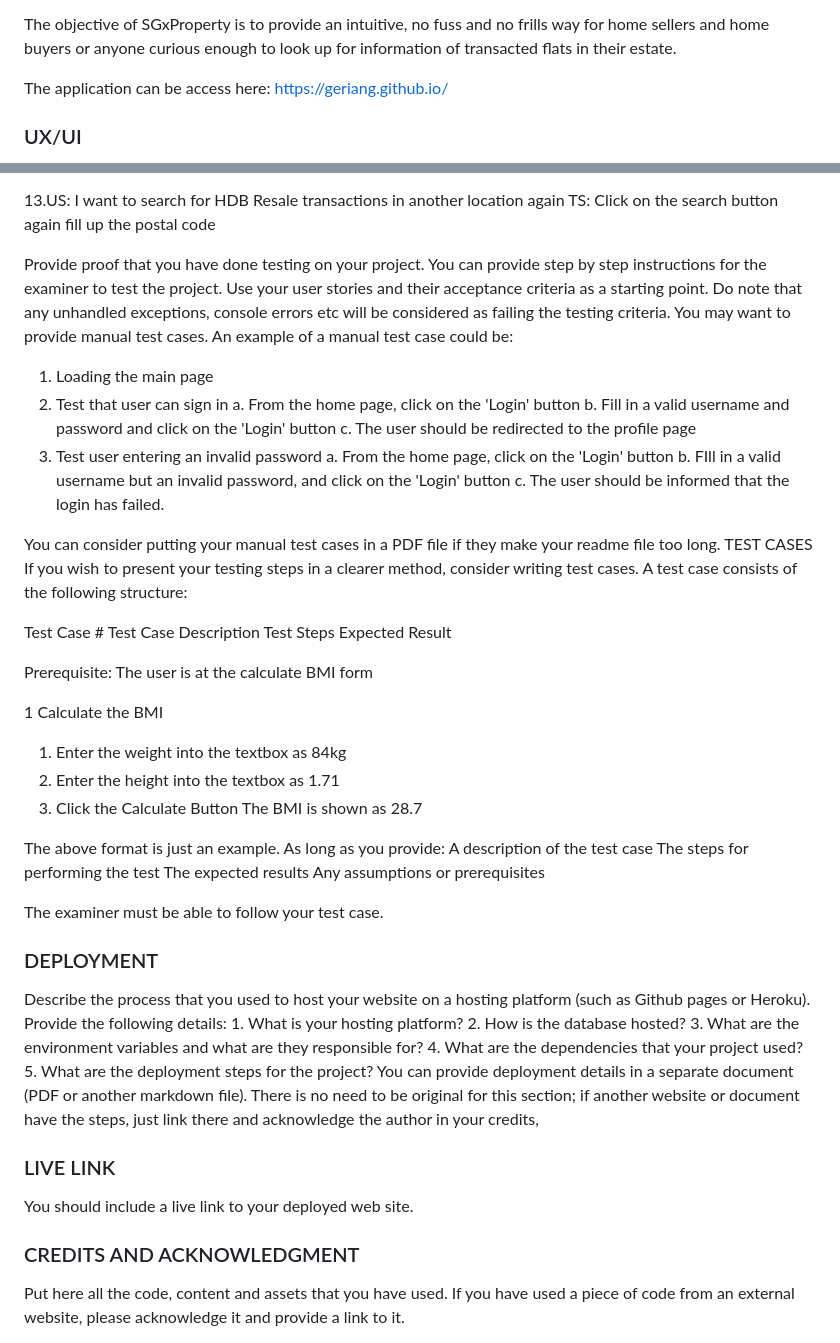
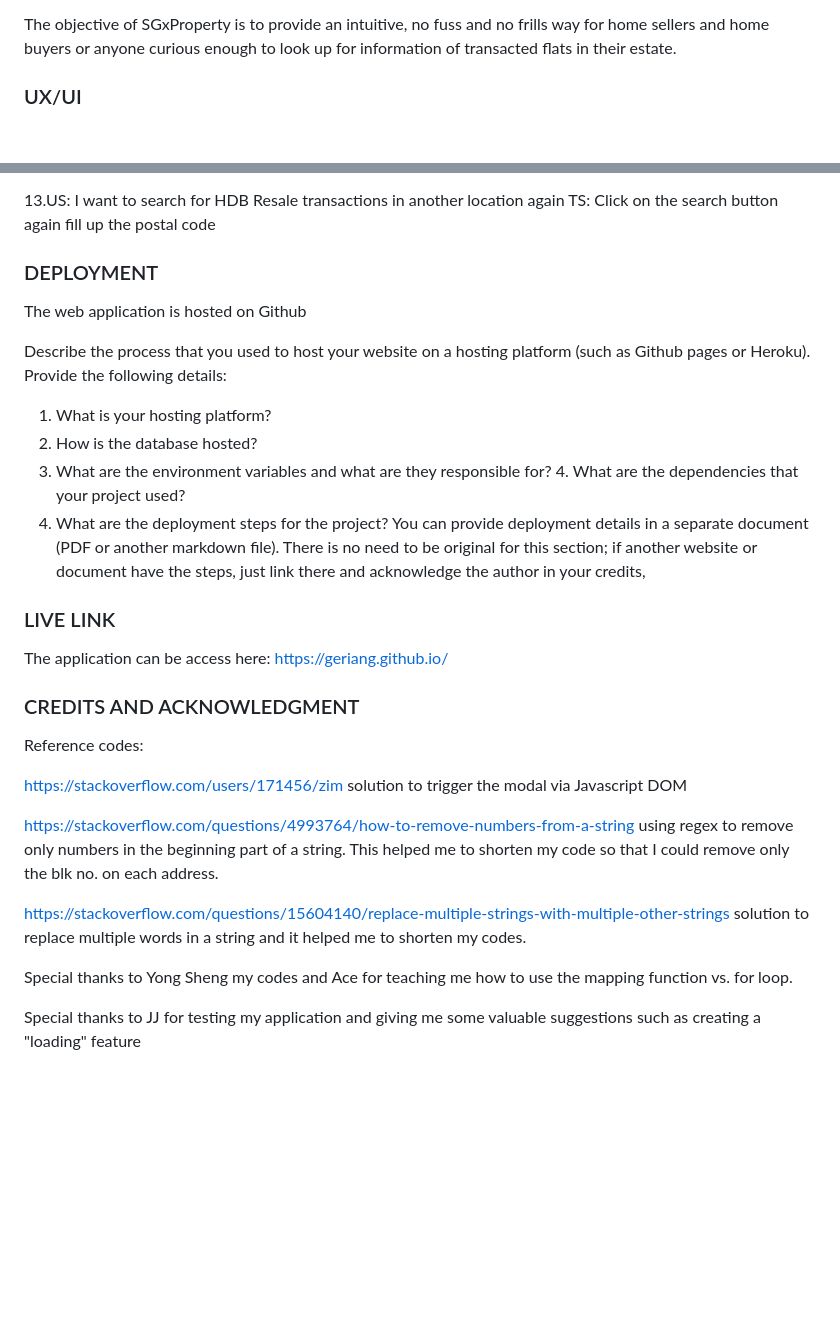
Before and after one commit to geriang/geriang.github.io, a Markdown page: README.md, 2 parts joined by grey strips. GitHub-like rendering; blank space fills up the shorter version.

```diff
--- a/README.md
+++ b/README.md
@@ -12,8 +12,6 @@ At the moment, there is a lack of map-based web applications in the market for h
 To find out past HDB transaction prices, they either have to search it directly on HDB's website (https://services2.hdb.gov.sg/webapp/BB33RTIS/), which could be difficult to manoeuvre as there are too many irrelevant information, or enquire directly from their real estate agents. Alternatively, commercial portal portals such as PropertyGuru only displays partial information based only on a selected block of flat.
 
 The objective of SGxProperty is to provide an intuitive, no fuss and no frills way for home sellers and home buyers or anyone curious enough to look up for information of transacted flats in their estate.
-
-The application can be access here: https://geriang.github.io/
 
 <h3>UX/UI</h3>
 
@@ -116,52 +114,10 @@ Testing instructions : TS
 13.US: I want to search for HDB Resale transactions in another location again
    TS: Click on the search button again fill up the postal code
 
-Provide proof that you have done testing on your project. You can provide step by step instructions for the examiner to test the project. Use your user stories and their acceptance criteria as a starting point. Do note that any unhandled exceptions, console errors etc will be considered as failing the testing criteria.
-You may want to provide manual test cases. An example of a manual test case could be:
+<h3>DEPLOYMENT</h3>
 
-1. Loading the main page
-1. Test that user can sign in
-a. From the home page, click on the 'Login' button
-b. Fill in a valid username and password and click on the 'Login' button c. The user should be redirected to the profile page
-2. Test user entering an invalid password
-a. From the home page, click on the 'Login' button
-b. FIll in a valid username but an invalid password, and click on the 'Login' button c. The user should be informed that the login has failed.
+The web application is hosted on Github
 
-
-
-You can consider putting your manual test cases in a PDF file if they make your readme file too long.
-TEST CASES
-If you wish to present your testing steps in a clearer method, consider writing test cases. A test case consists of the following structure:
-
-
-Test Case #
-Test Case Description
-Test Steps
-Expected Result
-
-
-Prerequisite: The user is at the calculate BMI form
-
-
-
-
-1
-Calculate the BMI
-1) Enter the weight into the textbox as 84kg
-2) Enter the height into the textbox as 1.71
-3) Click the Calculate Button
-The BMI is shown as 28.7
-
-
-The above format is just an example. As long as you provide:
-A description of the test case
-The steps for performing the test
-The expected results
-Any assumptions or prerequisites
-
-The examiner must be able to follow your test case.
-
-<h3>DEPLOYMENT</h3>
 Describe the process that you used to host your website on a hosting platform (such as Github pages or Heroku). Provide the following details:
 1. What is your hosting platform?
 2. How is the database hosted?
@@ -170,7 +126,22 @@ Describe the process that you used to host your website on a hosting platform (s
 You can provide deployment details in a separate document (PDF or another markdown file). There is no need to be original for this section; if another website or document have the steps, just link there and acknowledge the author in your credits,
 
 <h3>LIVE LINK</h3>
-You should include a live link to your deployed web site.
+
+The application can be access here: https://geriang.github.io/
 
 <h3>CREDITS AND ACKNOWLEDGMENT</h3>
-Put here all the code, content and assets that you have used. If you have used a piece of code from an external website, please acknowledge it and provide a link to it.
+
+Reference codes:
+
+https://stackoverflow.com/users/171456/zim
+solution to trigger the modal via Javascript DOM
+
+https://stackoverflow.com/questions/4993764/how-to-remove-numbers-from-a-string
+using regex to remove only numbers in the beginning part of a string. This helped me to shorten my code so that I could remove only the blk no. on each address.
+
+https://stackoverflow.com/questions/15604140/replace-multiple-strings-with-multiple-other-strings
+solution to replace multiple words in a string and it helped me to shorten my codes.
+
+Special thanks to Yong Sheng my codes and Ace for teaching me how to use the mapping function vs. for loop.
+
+Special thanks to JJ for testing my application and giving me some valuable suggestions such as creating a "loading" feature
```
